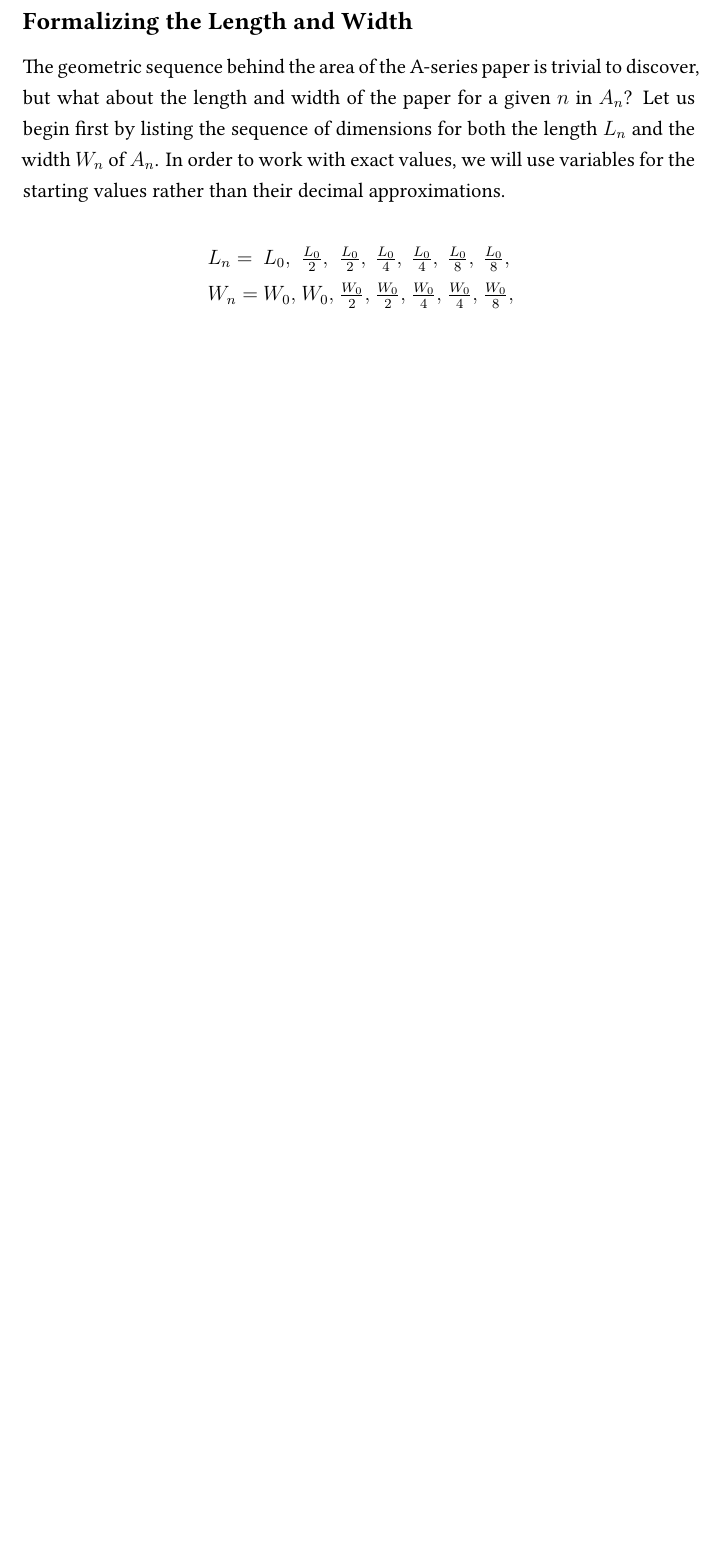
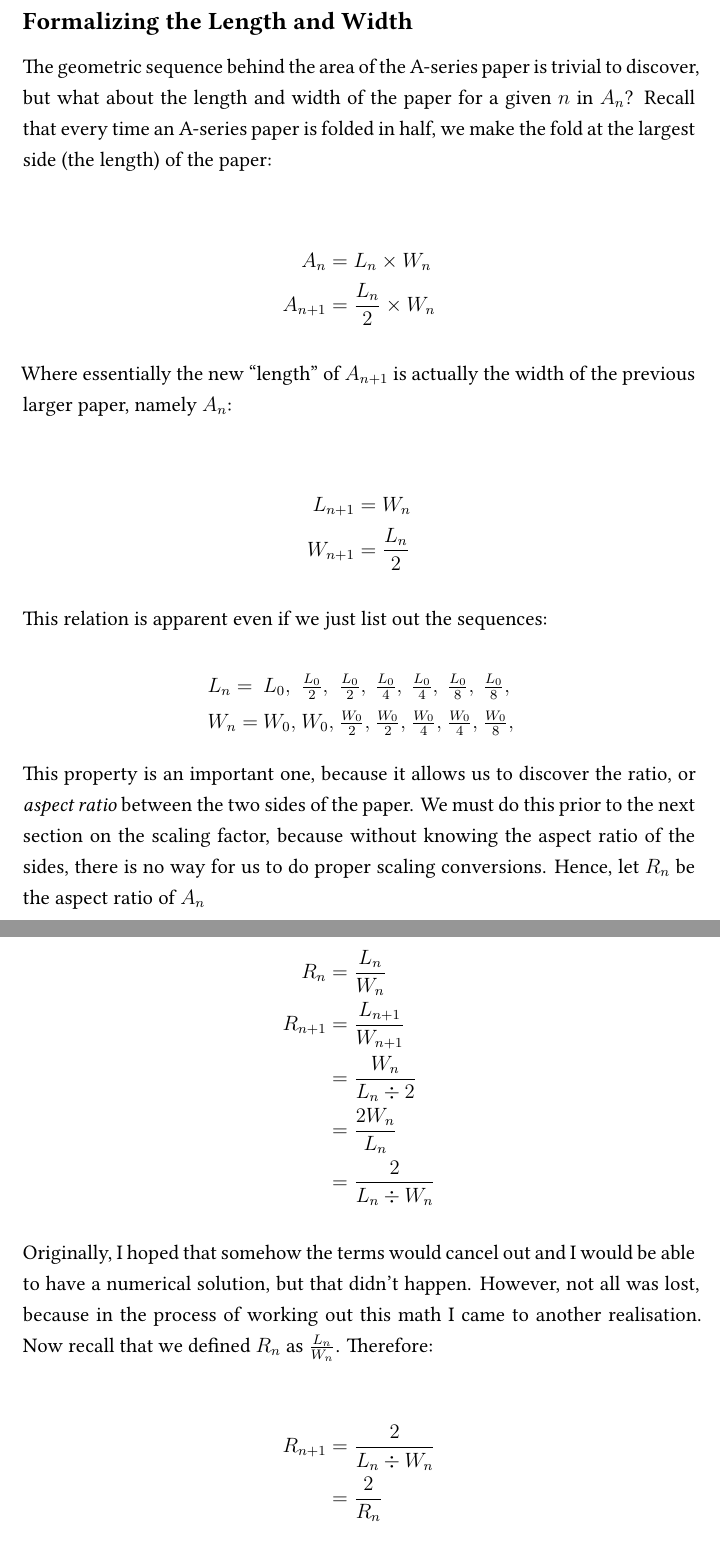
Before and after one commit to ShenZhouHong/isopaper, a LaTeX document (latex/isopaper.tex, which reads latex/sections/body.tex): part of page 3 of 4 before the commit and two parts of pages 3 and 4 of 6 after it, the two joined at a grey line, cut so that both start at the same text, the shorter picture padded with empty space. Compiled offline with XeLaTeX.

Commit message:
I fucked up

```diff
--- a/latex/sections/body.tex
+++ b/latex/sections/body.tex
@@ -40,7 +40,23 @@ By plugging in the the numbers, it is trivial to generate a table of area for ea
 \end{table}
 
 \subsection*{Formalizing the Length and Width}
-The geometric sequence behind the area of the A-series paper is trivial to discover, but what about the length and width of the paper for a given $n$ in $A_{n}$? Let us begin first by listing the sequence of dimensions for both the length $L_{n}$ and the width $W_{n}$ of $A_{n}$. In order to work with exact values, we will use variables for the starting values rather than their decimal approximations.
+The geometric sequence behind the area of the A-series paper is trivial to discover, but what about the length and width of the paper for a given $n$ in $A_{n}$? Recall that every time an A-series paper is folded in half, we make the fold at the largest side (the length) of the paper:
+
+\begin{align*}
+  A_{n}     &= L_{n} \times W_{n} \\
+  A_{n + 1} &= \frac{L_{n}}{2} \times W_{n}
+\end{align*}
+
+\noindent
+Where essentially the new "length" of $A_{n + 1}$ is actually the width of the previous larger paper, namely $A_{n}$:
+
+\begin{align*}
+  L_{n + 1} &= W_{n} \\
+  W_{n + 1} &= \frac{L_{n}}{2}
+\end{align*}
+
+\noindent
+This relation is apparent even if we just list out the sequences:
 
 \[
   \begin{array}{*{8}{l@{\ }}}
@@ -49,3 +65,21 @@ The geometric sequence behind the area of the A-series paper is trivial to disco
   \end{array}
 \]
 
+\noindent
+This property is an important one, because it allows us to discover the ratio, or \emph{aspect ratio} between the two sides of the paper. We must do this prior to the next section on the scaling factor, because without knowing the aspect ratio of the sides, there is no way for us to do proper scaling conversions. Hence, let $R_{n}$ be the aspect ratio of $A_{n}$
+
+\begin{align*}
+  R_{n}     &= \frac{L_{n}}{W_{n}} \\
+  R_{n + 1} &= \frac{L_{n + 1}}{W_{n + 1}} \\
+            &= \frac{W_{n}}{L_{n} \div 2} \\
+            &= \frac{2W_{n}}{L_{n}} \\
+            &= \frac{2}{L_{n} \div W_{n}}
+\end{align*}
+
+\noindent
+Originally, I hoped that somehow the terms would cancel out and I would be able to have a numerical solution, but that didn't happen. However, not all was lost, because in the process of working out this math I came to another realisation. Now recall that we defined $R_{n}$ as $\frac{L_{n}}{W_{n}}$. Therefore:
+
+\begin{align*}
+  R_{n + 1} &= \frac{2}{L_{n} \div W_{n}} \\
+            &= \frac{2}{R_{n}}
+\end{align*}
```
Also changed, not shown: latex/isopaper.pdf, latex/sections/body.tex (33 more changed lines).
